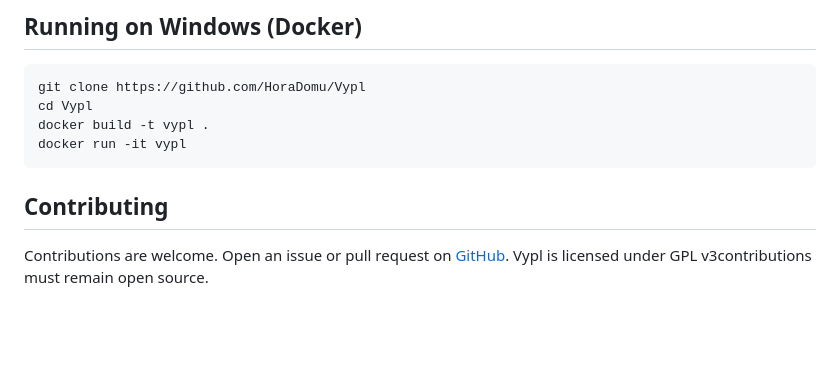
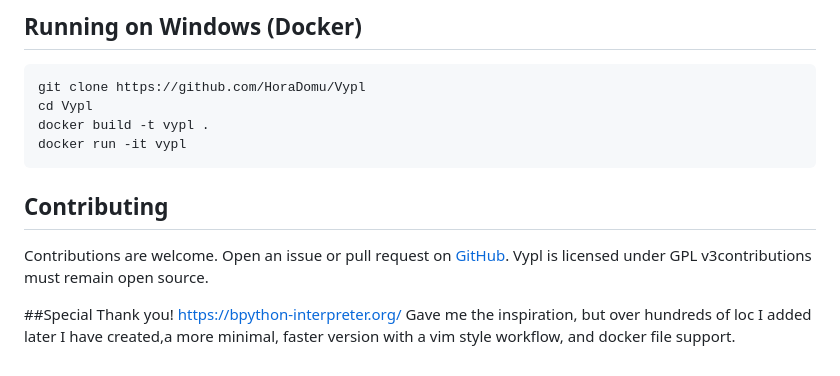
Before and after one commit to HoraDomu/Vypl, a Markdown page: README.md, the part around the change. Rendered like a GitHub page; blank space fills up the shorter version.

````diff
--- a/README.md
+++ b/README.md
@@ -110,6 +110,12 @@ docker build -t vypl .
 docker run -it vypl
 ```
 
+
 ## Contributing
 
 Contributions are welcome. Open an issue or pull request on [GitHub](https://github.com/HoraDomu/Vypl). Vypl is licensed under GPL v3contributions must remain open source.
+
+
+
+##Special Thank you!
+https://bpython-interpreter.org/ Gave me the inspiration, but over hundreds of loc I added later I have created,a more minimal, faster version with a vim style workflow, and docker file support.
````
